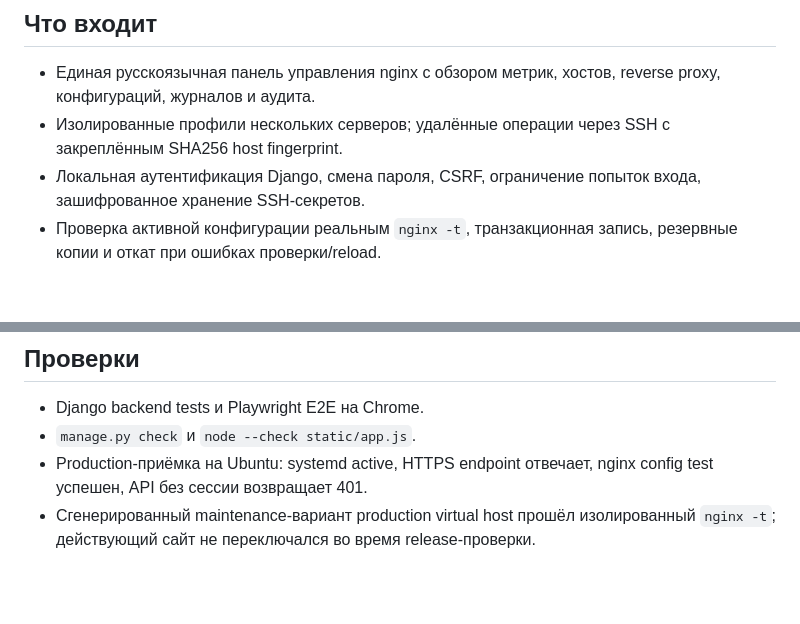
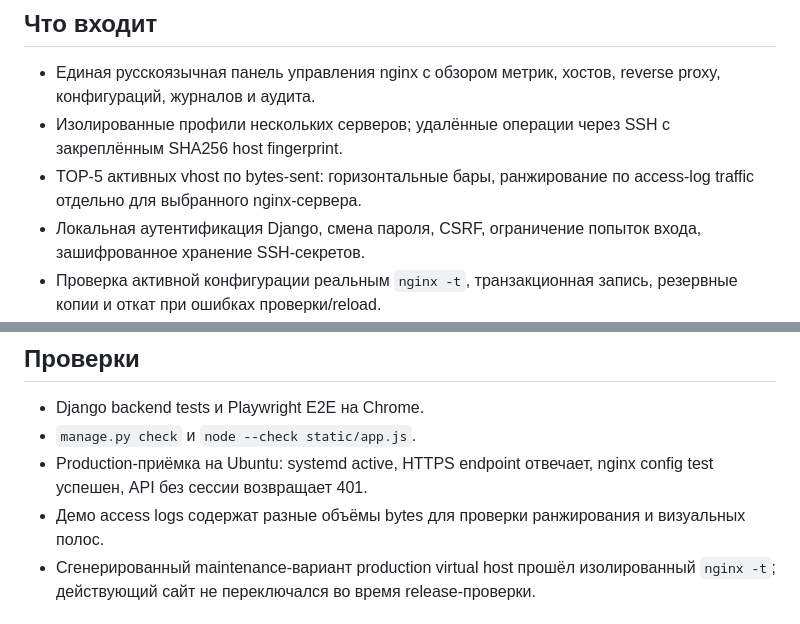
Before and after one commit to DgekStr/SmallnGinxControl, a Markdown page: doc/release-v1.0.md, 2 parts joined by grey strips. Rendered like a GitHub page; blank space fills up the shorter version.

```diff
--- a/doc/release-v1.0.md
+++ b/doc/release-v1.0.md
@@ -10,6 +10,7 @@ Git tag: `v1.0`
 
 - Единая русскоязычная панель управления nginx с обзором метрик, хостов, reverse proxy, конфигураций, журналов и аудита.
 - Изолированные профили нескольких серверов; удалённые операции через SSH с закреплённым SHA256 host fingerprint.
+- TOP-5 активных vhost по bytes-sent: горизонтальные бары, ранжирование по access-log traffic отдельно для выбранного nginx-сервера.
 - Локальная аутентификация Django, смена пароля, CSRF, ограничение попыток входа, зашифрованное хранение SSH-секретов.
 - Проверка активной конфигурации реальным `nginx -t`, транзакционная запись, резервные копии и откат при ошибках проверки/reload.
 - Обратимый maintenance-режим для стандартного reverse proxy: HTTP 503 и `/var/www/html/maitenance.html`; исходный конфиг восстанавливается байт-в-байт.
@@ -23,6 +24,7 @@ Git tag: `v1.0`
 - Django backend tests и Playwright E2E на Chrome.
 - `manage.py check` и `node --check static/app.js`.
 - Production-приёмка на Ubuntu: systemd active, HTTPS endpoint отвечает, nginx config test успешен, API без сессии возвращает 401.
+- Демо access logs содержат разные объёмы bytes для проверки ранжирования и визуальных полос.
 - Сгенерированный maintenance-вариант production virtual host прошёл изолированный `nginx -t`; действующий сайт не переключался во время release-проверки.
 
 ## Установка
```
Also changed, not shown: README.md (+4 -0 lines), doc/images/overview.png, 15 other files.
